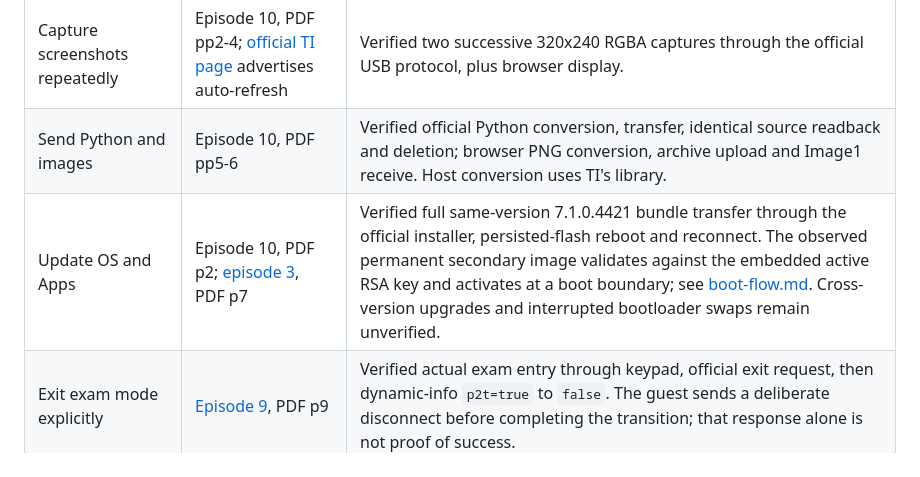
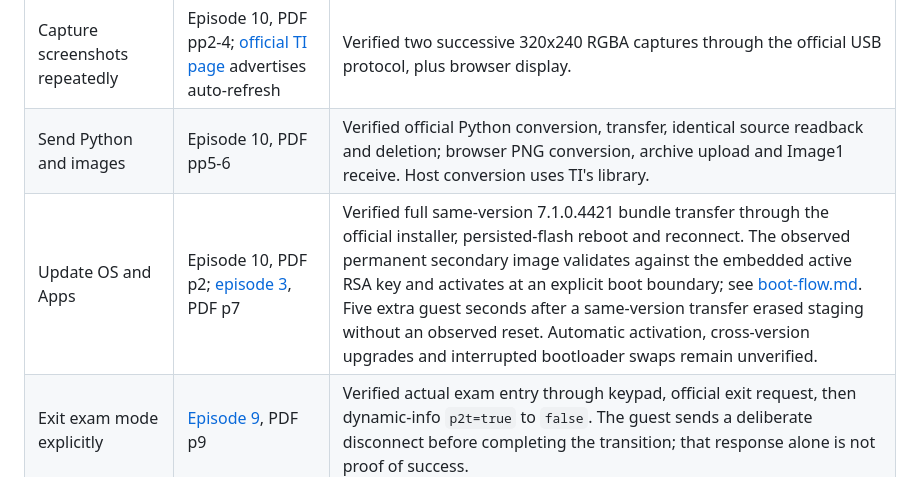
Before and after one commit to connerglover/ti84evo-emu, a Markdown page: docs/hardware/link-compatibility.md, the part around the change. GitHub-like rendering.

```diff
--- a/docs/hardware/link-compatibility.md
+++ b/docs/hardware/link-compatibility.md
@@ -15,7 +15,7 @@ and actual OS 7.1.0.4421 guest firmware.
 | List, send and retrieve variables | Episode 10, PDF p2 | Verified directory and L1 read/write/read with identical 67-byte contents through the official library. Malformed L1 upload returns guest disconnect without changing its contents. Screenshot cancellation after data begins returns code 9, followed by successful directory and full screenshot transfers. |
 | Capture screenshots repeatedly | Episode 10, PDF pp2-4; [official TI page](https://education.ti.com/en/products/calculators/graphing-calculators/ti-84-evo/ti-connect-evo) advertises auto-refresh | Verified two successive 320x240 RGBA captures through the official USB protocol, plus browser display. |
 | Send Python and images | Episode 10, PDF pp5-6 | Verified official Python conversion, transfer, identical source readback and deletion; browser PNG conversion, archive upload and Image1 receive. Host conversion uses TI's library. |
-| Update OS and Apps | Episode 10, PDF p2; [episode 3](https://tiplanet.org/forum/viewtopic.php?f=41&t=27363), PDF p7 | Verified full same-version 7.1.0.4421 bundle transfer through the official installer, persisted-flash reboot and reconnect. The observed permanent secondary image validates against the embedded active RSA key and activates at a boot boundary; see [boot-flow.md](boot-flow.md). Cross-version upgrades and interrupted bootloader swaps remain unverified. |
+| Update OS and Apps | Episode 10, PDF p2; [episode 3](https://tiplanet.org/forum/viewtopic.php?f=41&t=27363), PDF p7 | Verified full same-version 7.1.0.4421 bundle transfer through the official installer, persisted-flash reboot and reconnect. The observed permanent secondary image validates against the embedded active RSA key and activates at an explicit boot boundary; see [boot-flow.md](boot-flow.md). Five extra guest seconds after a same-version transfer erased staging without an observed reset. Automatic activation, cross-version upgrades and interrupted bootloader swaps remain unverified. |
 | Exit exam mode explicitly | [Episode 9](https://tiplanet.org/forum/viewtopic.php?f=41&t=27383), PDF p9 | Verified actual exam entry through keypad, official exit request, then dynamic-info `p2t=true` to `false`. The guest sends a deliberate disconnect before completing the transition; that response alone is not proof of success. |
 | Exit exam mode by receiving a variable | Episode 9, PDF p9 | Verified on a separate exam-enabled flash: official L1 receive/send changes dynamic-info `p2t=true` to `false` after guest processing; the 67-byte variable reads back identically. |
 | Recovery reception with 2nd+Del at startup | [Episode 1](https://tiplanet.org/forum/viewtopic.php?f=41&t=27360), PDF p6 | Pending; booting installed OS images directly does not emulate the original BL1/BL2 recovery path. |
```
Also changed, not shown: docs/hardware/boot-flow.md (+8 -0 lines), tools/usb-connect/README.md (+5 -0 lines).
